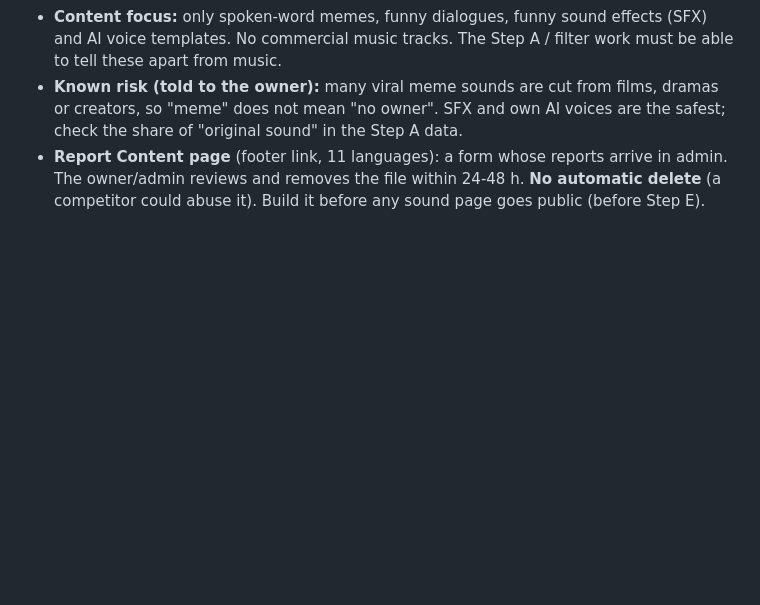
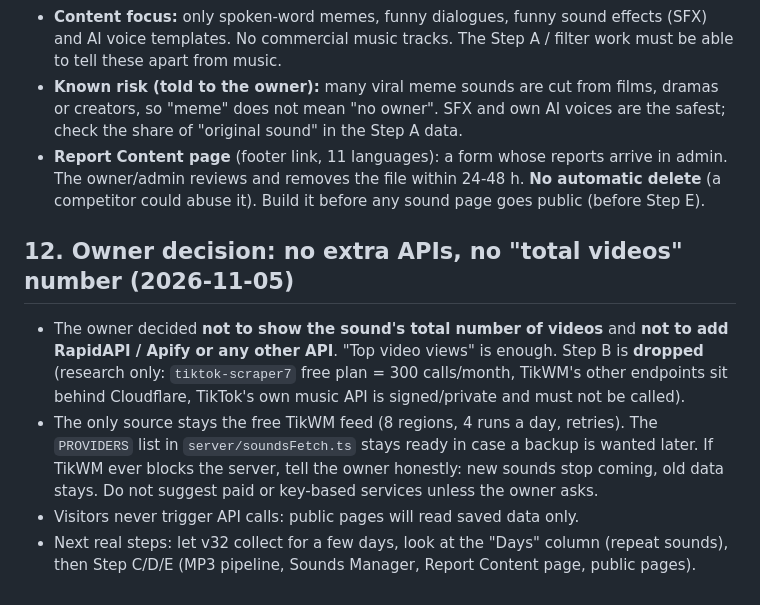
Before and after one commit to SMP1990/Rep-02, a Markdown page: PLAN-TRENDING-SOUNDS.md, the part around the change. GitHub-like rendering; blank space fills up the shorter version.

Commit message:
Record owner decision: no extra APIs, no total-videos number (Step B dropped)
Co-Authored-By: Claude Sonnet 5.5 <noreply@anthropic.com>

```diff
--- a/PLAN-TRENDING-SOUNDS.md
+++ b/PLAN-TRENDING-SOUNDS.md
@@ -131,3 +131,14 @@ Suggested first of these (safe, fits the existing tools): hashtag bundles, font/
   "no owner". SFX and own AI voices are the safest; check the share of "original sound" in the Step A data.
 - **Report Content page** (footer link, 11 languages): a form whose reports arrive in admin. The owner/admin reviews and
   removes the file within 24-48 h. **No automatic delete** (a competitor could abuse it). Build it before any sound page goes public (before Step E).
+
+## 12. Owner decision: no extra APIs, no "total videos" number (2026-11-05)
+- The owner decided **not to show the sound's total number of videos** and **not to add RapidAPI / Apify or any other API**.
+  "Top video views" is enough. Step B is **dropped** (research only: `tiktok-scraper7` free plan = 300 calls/month, TikWM's
+  other endpoints sit behind Cloudflare, TikTok's own music API is signed/private and must not be called).
+- The only source stays the free TikWM feed (8 regions, 4 runs a day, retries). The `PROVIDERS` list in
+  `server/soundsFetch.ts` stays ready in case a backup is wanted later. If TikWM ever blocks the server, tell the owner
+  honestly: new sounds stop coming, old data stays. Do not suggest paid or key-based services unless the owner asks.
+- Visitors never trigger API calls: public pages will read saved data only.
+- Next real steps: let v32 collect for a few days, look at the "Days" column (repeat sounds), then Step C/D/E
+  (MP3 pipeline, Sounds Manager, Report Content page, public pages).
```
Also changed, not shown: AI-HANDOVER.md (+1 -0 lines).
